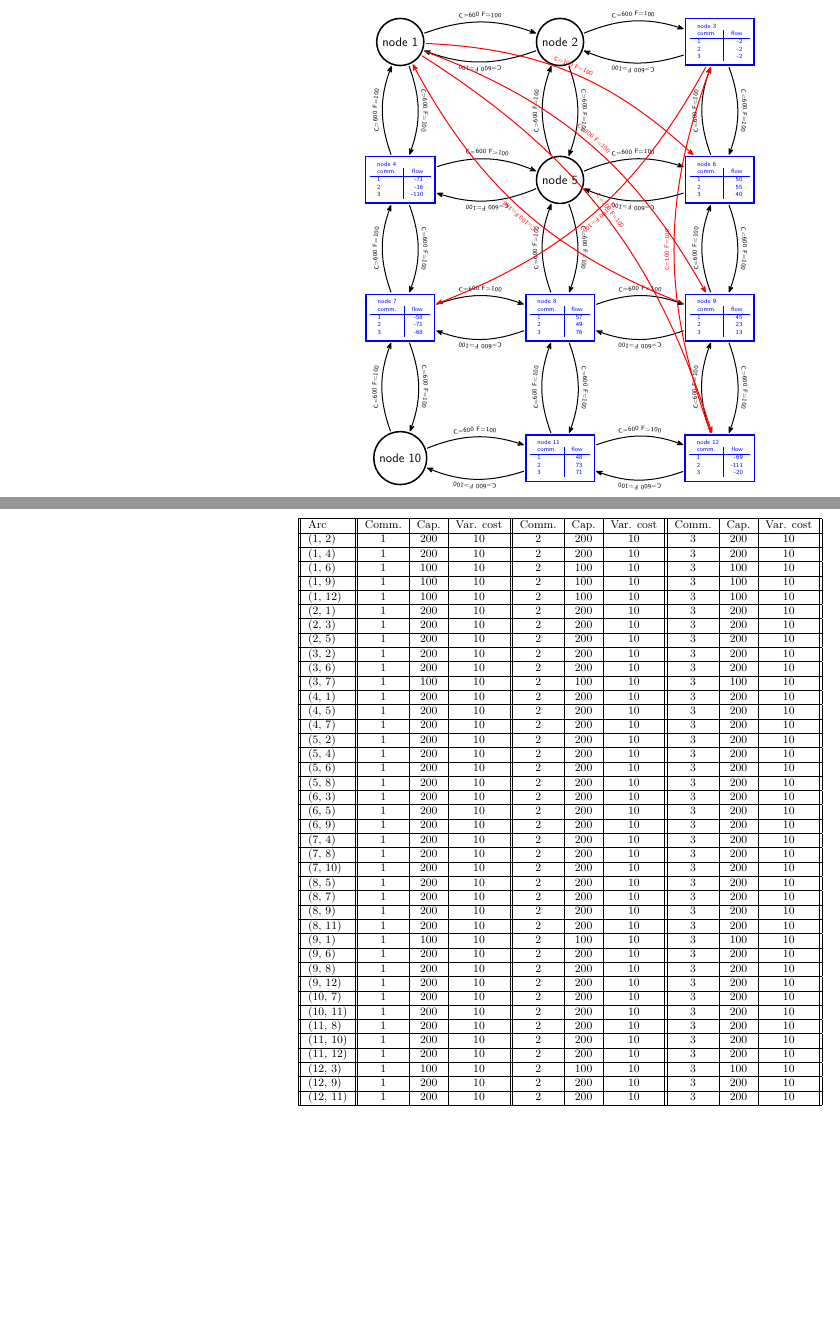
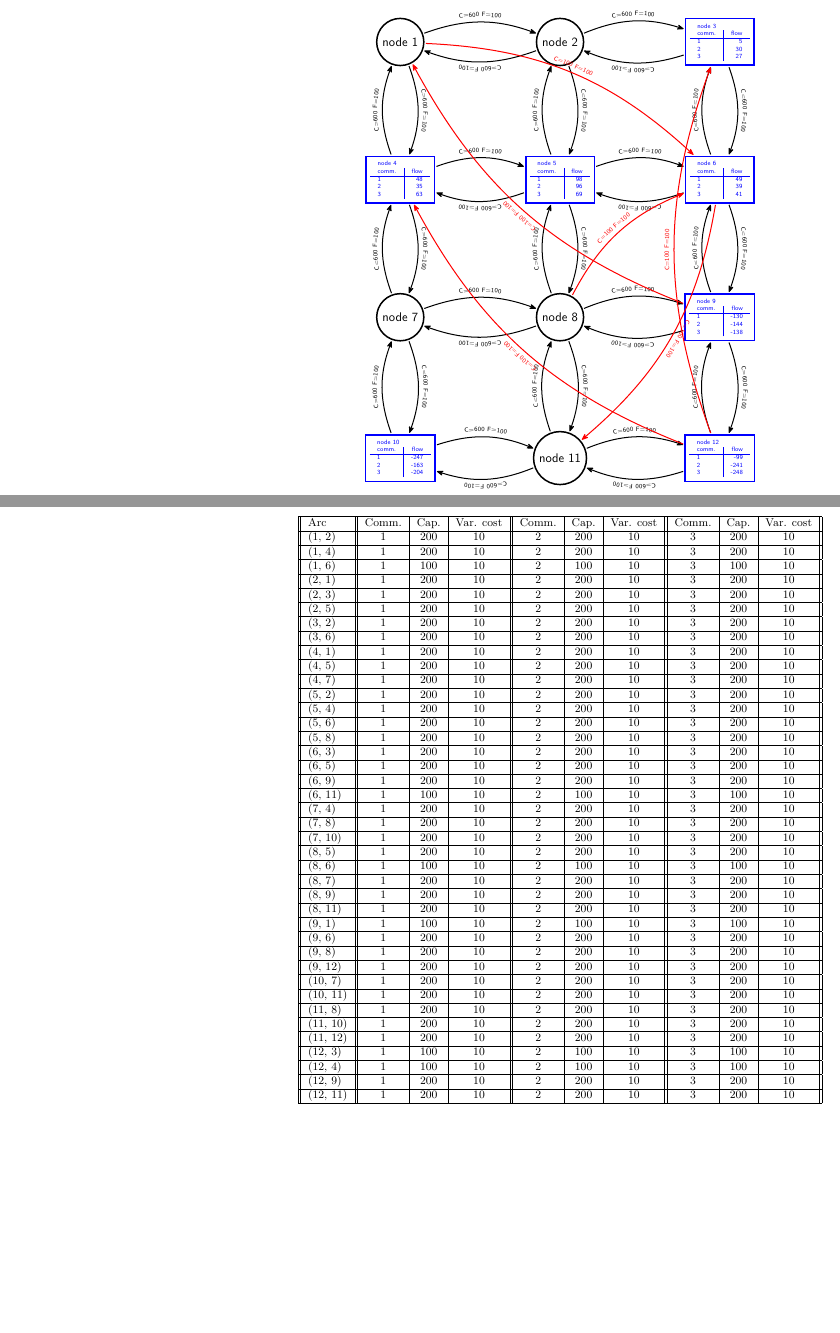
Before and after one commit to larseeri/determ-MCFNDP-gener, a LaTeX problem sheet (program/examples/eqSrcsEqSnks/determ_eqSrcsEqSnks_12oct2026-17h09.tex): two parts of pages 1 and 3 of 3, joined at a grey line, cut so that both start at the same text. Compiled offline with pdfLaTeX.

Commit message:
Add files via upload

```diff
--- a/program/examples/eqSrcsEqSnks/determ_eqSrcsEqSnks_12oct2026-17h09.tex
+++ b/program/examples/eqSrcsEqSnks/determ_eqSrcsEqSnks_12oct2026-17h09.tex
@@ -18,60 +18,54 @@
 \& \node [inout, align=center] (3){\begin{tabular}{l|r}\multicolumn{2}{l}{node 3}\\
  comm. & flow \\
 \hline
-1 & -2 \\
-2 & -2 \\
-3 & -2 \\
+1 & 5 \\
+2 & 30 \\
+3 & 27 \\
 \end{tabular}};\\
 \node [inout, align=center] (4){\begin{tabular}{l|r}\multicolumn{2}{l}{node 4}\\
  comm. & flow \\
 \hline
-1 & -71 \\
-2 & -16 \\
-3 & -110 \\
+1 & 48 \\
+2 & 35 \\
+3 & 63 \\
 \end{tabular}};
-\& \node [through] (5) {node 5};
+\& \node [inout, align=center] (5){\begin{tabular}{l|r}\multicolumn{2}{l}{node 5}\\
+ comm. & flow \\
+\hline
+1 & 98 \\
+2 & 96 \\
+3 & 69 \\
+\end{tabular}};
 \& \node [inout, align=center] (6){\begin{tabular}{l|r}\multicolumn{2}{l}{node 6}\\
  comm. & flow \\
 \hline
-1 & 50 \\
-2 & 55 \\
-3 & 40 \\
+1 & 49 \\
+2 & 39 \\
+3 & 41 \\
 \end{tabular}};\\
-\node [inout, align=center] (7){\begin{tabular}{l|r}\multicolumn{2}{l}{node 7}\\
- comm. & flow \\
-\hline
-1 & -58 \\
-2 & -71 \\
-3 & -68 \\
-\end{tabular}};
-\& \node [inout, align=center] (8){\begin{tabular}{l|r}\multicolumn{2}{l}{node 8}\\
- comm. & flow \\
-\hline
-1 & 57 \\
-2 & 49 \\
-3 & 76 \\
-\end{tabular}};
+\node [through] (7) {node 7};
+\& \node [through] (8) {node 8};
 \& \node [inout, align=center] (9){\begin{tabular}{l|r}\multicolumn{2}{l}{node 9}\\
  comm. & flow \\
 \hline
-1 & 45 \\
-2 & 23 \\
-3 & 13 \\
+1 & -130 \\
+2 & -144 \\
+3 & -138 \\
 \end{tabular}};\\
-\node [through] (10) {node 10};
-\& \node [inout, align=center] (11){\begin{tabular}{l|r}\multicolumn{2}{l}{node 11}\\
+\node [inout, align=center] (10){\begin{tabular}{l|r}\multicolumn{2}{l}{node 10}\\
  comm. & flow \\
 \hline
-1 & 48 \\
-2 & 73 \\
-3 & 71 \\
+1 & -247 \\
+2 & -163 \\
+3 & -204 \\
 \end{tabular}};
+\& \node [through] (11) {node 11};
 \& \node [inout, align=center] (12){\begin{tabular}{l|r}\multicolumn{2}{l}{node 12}\\
  comm. & flow \\
 \hline
-1 & -69 \\
-2 & -111 \\
-3 & -20 \\
+1 & -99 \\
+2 & -241 \\
+3 & -248 \\
 \end{tabular}};\\
 };
 \path[post, bend left=20] (1) edge [postaction={decorate,decoration={raise=1ex,text along path,text align=center,text={|\tiny\sffamily|C=600 F=100}}}] (2);
@@ -109,11 +103,11 @@
 \path[post, bend left=20] (12) edge [postaction={decorate,decoration={raise=1ex,text along path,text align=center,text={|\tiny\sffamily|C=600 F=100}}}] (11);
 \path[post, bend left=20] (12) edge [postaction={decorate,decoration={raise=1ex,text along path,text align=center,text={|\tiny\sffamily|C=600 F=100}}}] (9);
 \path[randpost, bend left=20] (9) edge [postaction={decorate,decoration={text color=red,raise=1ex,text along path,text align=center,text={|\tiny\sffamily|C=100 F=100}}}] (1);
-\path[randpost, bend left=20] (1) edge [postaction={decorate,decoration={text color=red,raise=1ex,text along path,text align=center,text={|\tiny\sffamily|C=100 F=100}}}] (9);
 \path[randpost, bend left=20] (12) edge [postaction={decorate,decoration={text color=red,raise=1ex,text along path,text align=center,text={|\tiny\sffamily|C=100 F=100}}}] (3);
-\path[randpost, bend left=20] (3) edge [postaction={decorate,decoration={text color=red,raise=1ex,text along path,text align=center,text={|\tiny\sffamily|C=100 F=100}}}] (7);
-\path[randpost, bend left=20] (1) edge [postaction={decorate,decoration={text color=red,raise=1ex,text along path,text align=center,text={|\tiny\sffamily|C=100 F=100}}}] (12);
 \path[randpost, bend left=20] (1) edge [postaction={decorate,decoration={text color=red,raise=1ex,text along path,text align=center,text={|\tiny\sffamily|C=100 F=100}}}] (6);
+\path[randpost, bend left=20] (6) edge [postaction={decorate,decoration={text color=red,raise=1ex,text along path,text align=center,text={|\tiny\sffamily|C=100 F=100}}}] (11);
+\path[randpost, bend left=20] (8) edge [postaction={decorate,decoration={text color=red,raise=1ex,text along path,text align=center,text={|\tiny\sffamily|C=100 F=100}}}] (6);
+\path[randpost, bend left=20] (12) edge [postaction={decorate,decoration={text color=red,raise=1ex,text along path,text align=center,text={|\tiny\sffamily|C=100 F=100}}}] (4);
 \end{tikzpicture}
 }
 \end{center}
@@ -142,10 +136,6 @@
 \hline
 (1, 6) & 1 & 100 & 10 & 2 & 100 & 10 & 3 & 100 & 10 \\
 \hline
-(1, 9) & 1 & 100 & 10 & 2 & 100 & 10 & 3 & 100 & 10 \\
-\hline
-(1, 12) & 1 & 100 & 10 & 2 & 100 & 10 & 3 & 100 & 10 \\
-\hline
 (2, 1) & 1 & 200 & 10 & 2 & 200 & 10 & 3 & 200 & 10 \\
 \hline
 (2, 3) & 1 & 200 & 10 & 2 & 200 & 10 & 3 & 200 & 10 \\
@@ -155,8 +145,6 @@
 (3, 2) & 1 & 200 & 10 & 2 & 200 & 10 & 3 & 200 & 10 \\
 \hline
 (3, 6) & 1 & 200 & 10 & 2 & 200 & 10 & 3 & 200 & 10 \\
-\hline
-(3, 7) & 1 & 100 & 10 & 2 & 100 & 10 & 3 & 100 & 10 \\
 \hline
 (4, 1) & 1 & 200 & 10 & 2 & 200 & 10 & 3 & 200 & 10 \\
 \hline
@@ -178,6 +166,8 @@
 \hline
 (6, 9) & 1 & 200 & 10 & 2 & 200 & 10 & 3 & 200 & 10 \\
 \hline
+(6, 11) & 1 & 100 & 10 & 2 & 100 & 10 & 3 & 100 & 10 \\
+\hline
 (7, 4) & 1 & 200 & 10 & 2 & 200 & 10 & 3 & 200 & 10 \\
 \hline
 (7, 8) & 1 & 200 & 10 & 2 & 200 & 10 & 3 & 200 & 10 \\
@@ -185,6 +175,8 @@
 (7, 10) & 1 & 200 & 10 & 2 & 200 & 10 & 3 & 200 & 10 \\
 \hline
 (8, 5) & 1 & 200 & 10 & 2 & 200 & 10 & 3 & 200 & 10 \\
+\hline
+(8, 6) & 1 & 100 & 10 & 2 & 100 & 10 & 3 & 100 & 10 \\
 \hline
 (8, 7) & 1 & 200 & 10 & 2 & 200 & 10 & 3 & 200 & 10 \\
 \hline
@@ -212,6 +204,8 @@
 \hline
 (12, 3) & 1 & 100 & 10 & 2 & 100 & 10 & 3 & 100 & 10 \\
 \hline
+(12, 4) & 1 & 100 & 10 & 2 & 100 & 10 & 3 & 100 & 10 \\
+\hline
 (12, 9) & 1 & 200 & 10 & 2 & 200 & 10 & 3 & 200 & 10 \\
 \hline
 (12, 11) & 1 & 200 & 10 & 2 & 200 & 10 & 3 & 200 & 10 \\
```
Also changed, not shown: 4 other files.
